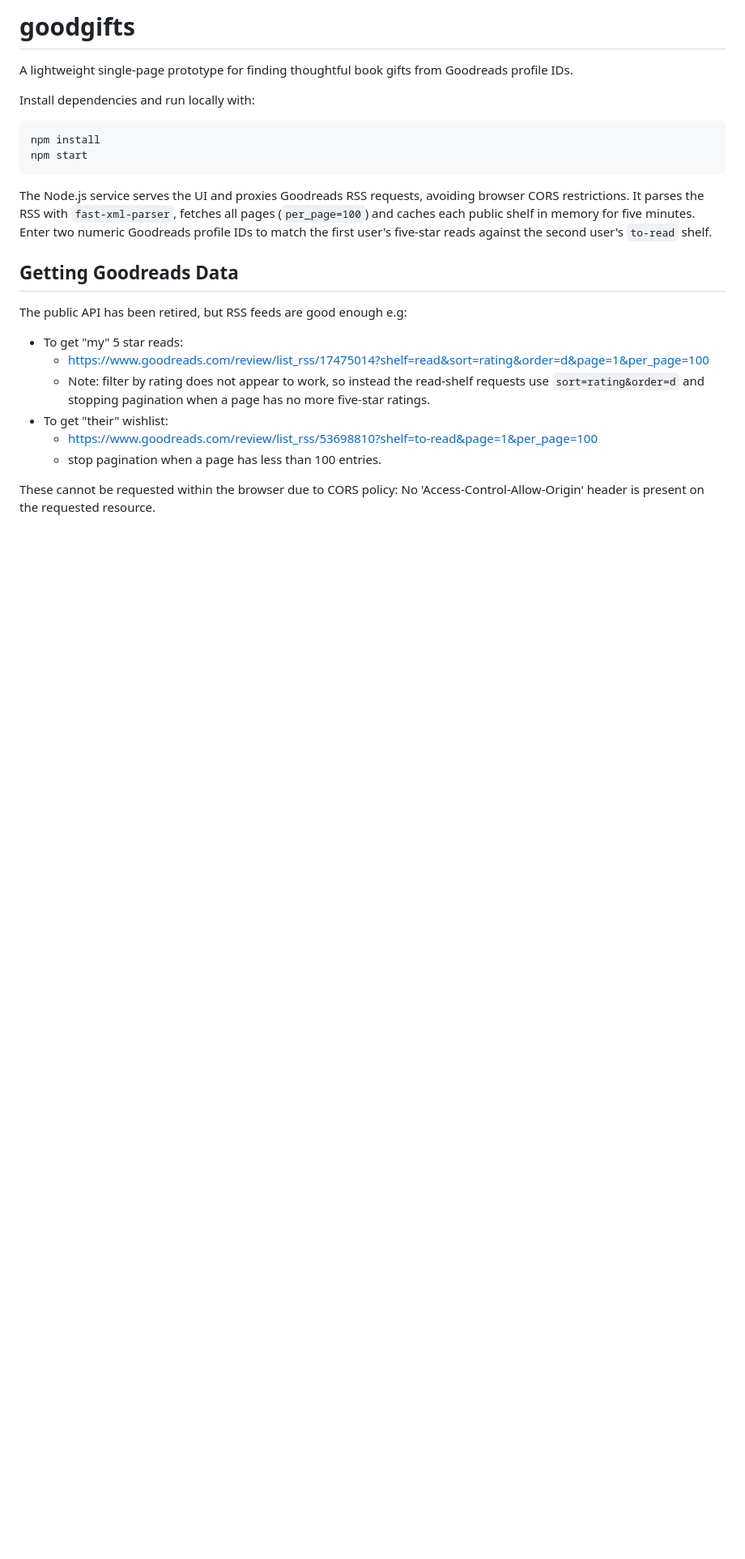
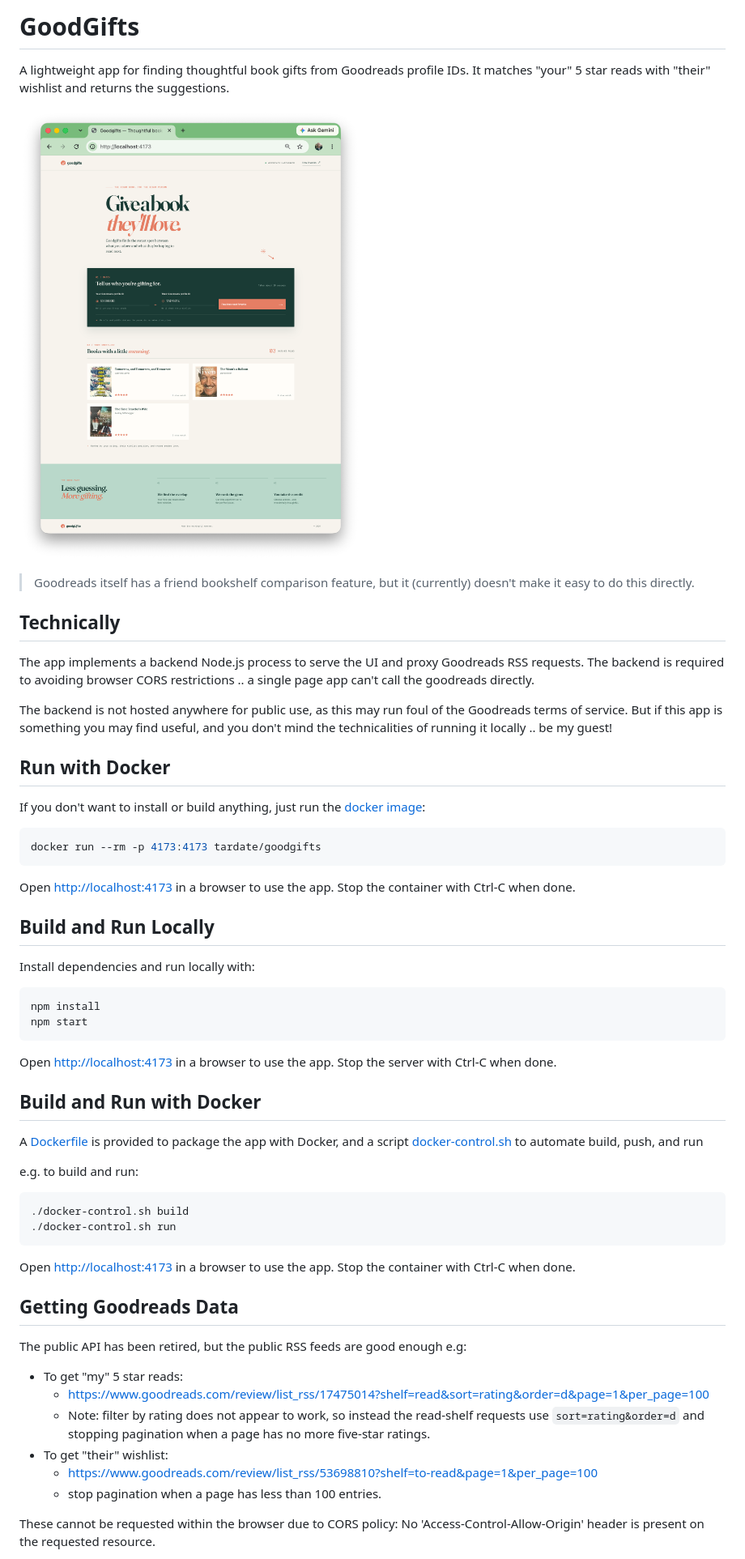
Before and after one commit to tardate/goodgifts, a Markdown page: README.md, the part around one of its changes. Shown at 81% size. Drawn GitHub-style; pictures changed too: assets/goodgifts-example.png (added); blank space fills up the shorter version.

Commit message:
dockerized

````diff
--- a/README.md
+++ b/README.md
@@ -1,6 +1,32 @@
-# goodgifts
+# GoodGifts
 
-A lightweight single-page prototype for finding thoughtful book gifts from Goodreads profile IDs.
+A lightweight app for finding thoughtful book gifts from Goodreads profile IDs.
+It matches "your" 5 star reads with "their" wishlist and returns the suggestions.
+
+![goodgifts](assets/goodgifts-example.png)
+
+> Goodreads itself has a friend bookshelf comparison feature, but it (currently) doesn't make it easy to do this directly.
+
+## Technically
+
+The app implements a backend Node.js process to serve the UI and proxy Goodreads RSS requests.
+The backend is required to avoiding browser CORS restrictions .. a single page app can't call the goodreads directly.
+
+The backend is not hosted anywhere for public use, as this may run foul of the Goodreads terms of service.
+But if this app is something you may find useful, and you don't mind the technicalities of running it locally .. be my guest!
+
+## Run with Docker
+
+If you don't want to install or build anything, just run the [docker image](https://hub.docker.com/r/tardate/goodgifts):
+
+```sh
+docker run --rm -p 4173:4173 tardate/goodgifts
+```
+
+Open <http://localhost:4173> in a browser to use the app.
+Stop the container with Ctrl-C when done.
+
+## Build and Run Locally
 
 Install dependencies and run locally with:
 
@@ -9,11 +35,27 @@ npm install
 npm start
 ```
 
-The Node.js service serves the UI and proxies Goodreads RSS requests, avoiding browser CORS restrictions. It parses the RSS with `fast-xml-parser`, fetches all pages (`per_page=100`) and caches each public shelf in memory for five minutes. Enter two numeric Goodreads profile IDs to match the first user's five-star reads against the second user's `to-read` shelf.
+Open <http://localhost:4173> in a browser to use the app.
+Stop the server with Ctrl-C when done.
+
+## Build and Run with Docker
+
+A [Dockerfile](./Dockerfile) is provided to package the app with Docker,
+and a script [docker-control.sh](./docker-control.sh) to automate build, push, and run
+
+e.g. to build and run:
+
+```sh
+./docker-control.sh build
+./docker-control.sh run
+```
+
+Open <http://localhost:4173> in a browser to use the app.
+Stop the container with Ctrl-C when done.
 
 ## Getting Goodreads Data
 
-The public API has been retired, but RSS feeds are good enough e.g:
+The public API has been retired, but the public RSS feeds are good enough e.g:
 
 * To get "my" 5 star reads:
     * <https://www.goodreads.com/review/list_rss/17475014?shelf=read&sort=rating&order=d&page=1&per_page=100>
````
Also changed, not shown: other parts of README.md (+2 -0 lines), 4 other files.
